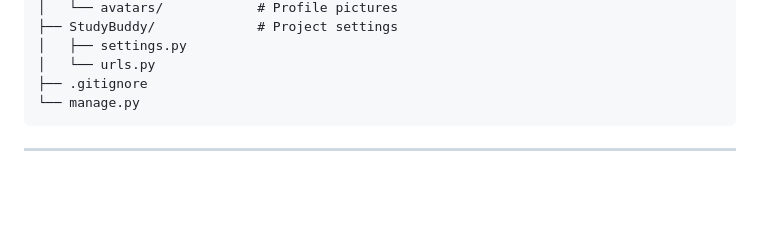
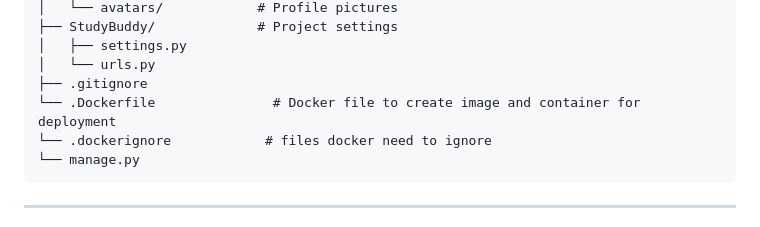
Before and after one commit to 16A9DA/StuddyBuddy, a Markdown page: README.MD, the part around the change. Rendered like a GitHub page; blank space fills up the shorter version.

Commit message:
docker instruc:

````diff
--- a/README.MD
+++ b/README.MD
@@ -109,6 +109,8 @@ StudyBuddy/
 │   ├── settings.py
 │   └── urls.py
 ├── .gitignore
+└── .Dockerfile               # Docker file to create image and container for deployment
+└── .dockerignore            # files docker need to ignore
 └── manage.py
 ```
 
````
